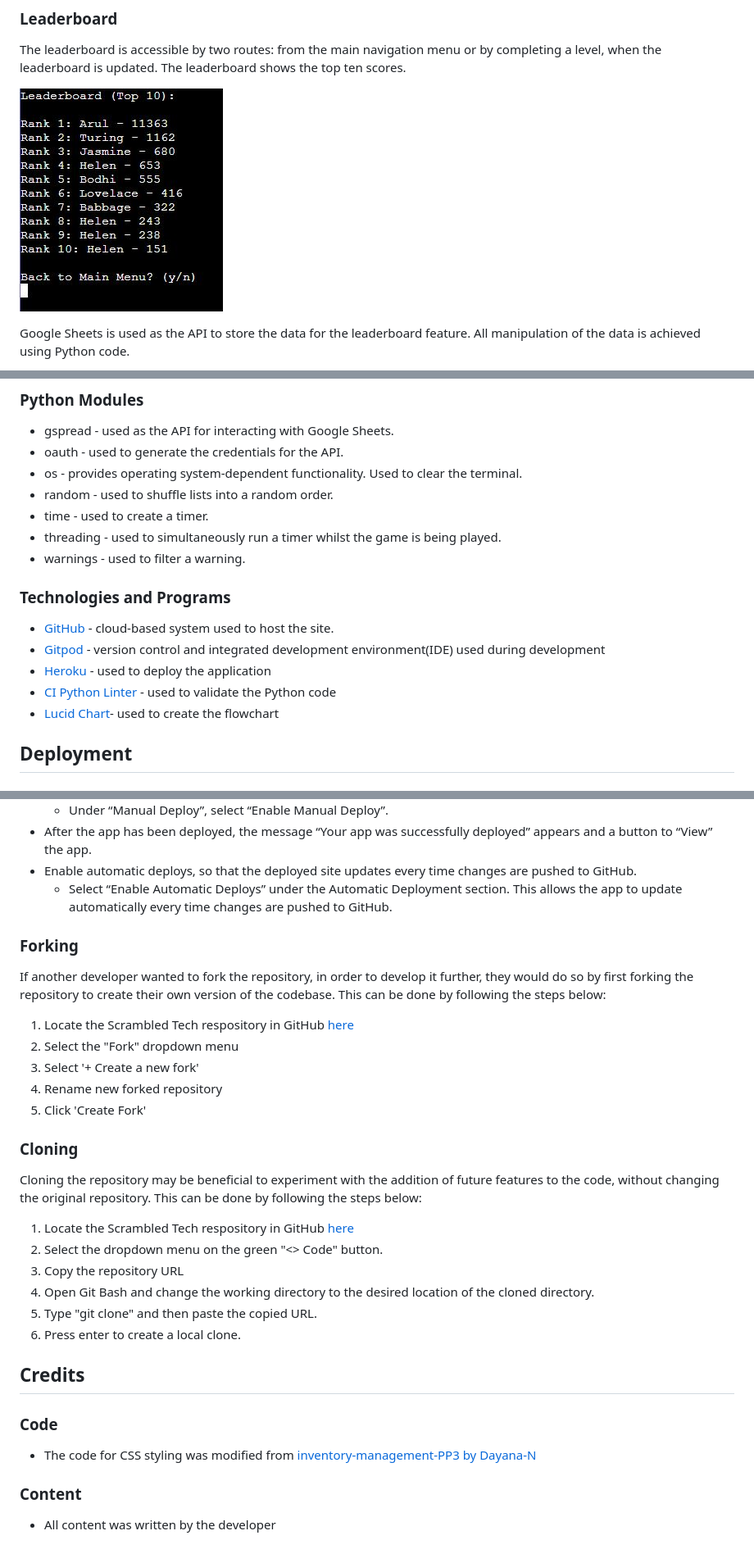
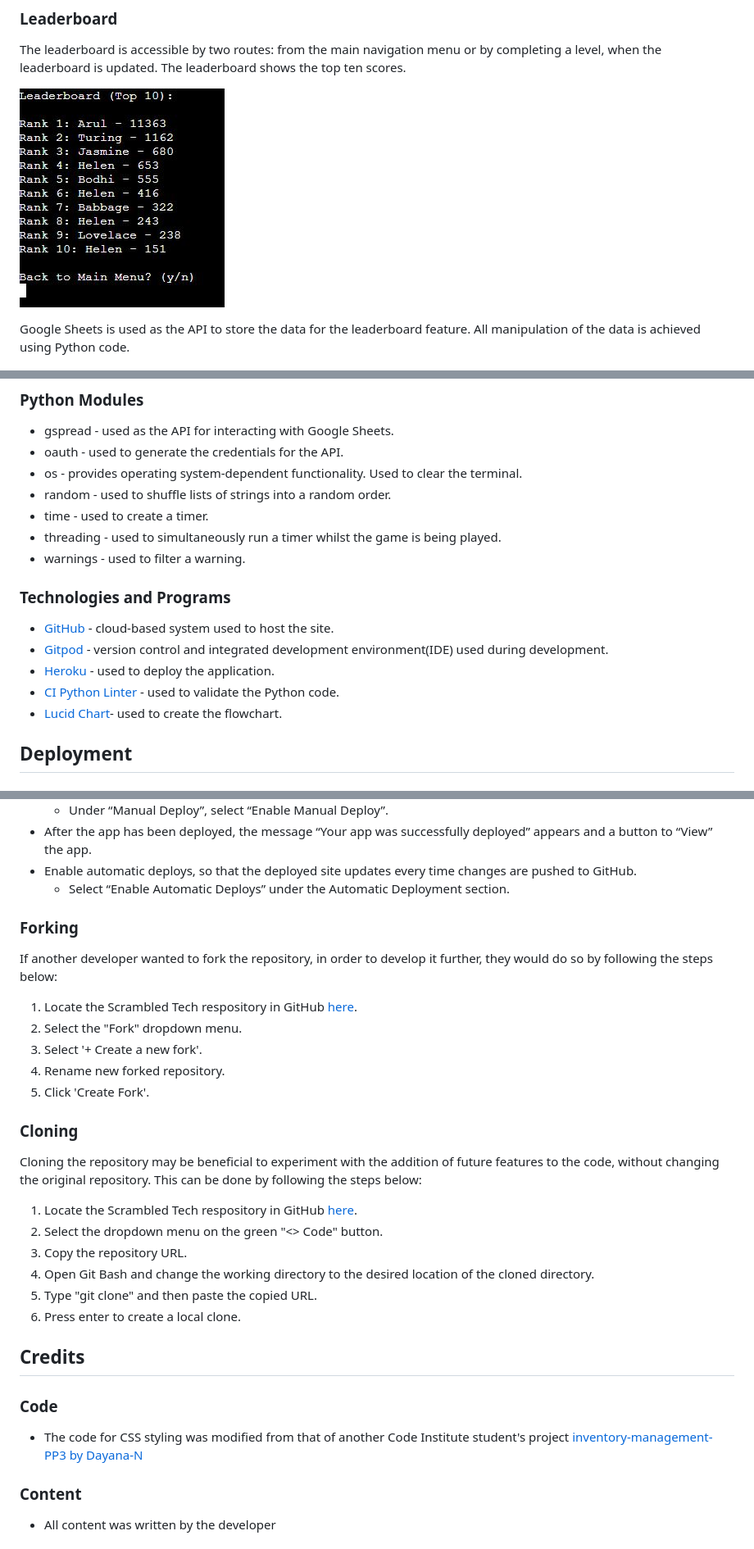
Before and after one commit to helenmurugan/scrambled-tech, a Markdown page: README.md, 3 parts joined by grey strips. Shown: that part at 82% size. GitHub-like rendering; pictures changed too: documentation/leaderboard.jpg.

```diff
--- a/README.md
+++ b/README.md
@@ -206,17 +208,17 @@ There are no unfixed bugs.
 * gspread - used as the API for interacting with Google Sheets.
 * oauth - used to generate the credentials for the API.
 * os - provides operating system-dependent functionality. Used to clear the terminal.
-* random - used to shuffle lists into a random order.
+* random - used to shuffle lists of strings into a random order.
 * time - used to create a timer.
 * threading - used to simultaneously run a timer whilst the game is being played.
 * warnings - used to filter a warning.
 
 ### Technologies and Programs
 * [GitHub](https://github.com/) - cloud-based system used to host the site.
-* [Gitpod](https://gitpod.io/) -  version control and integrated development environment(IDE) used during development
-* [Heroku](https://id.heroku.com/) - used to deploy the application
-* [CI Python Linter](https://pep8ci.herokuapp.com/) - used to validate the Python code
-* [Lucid Chart](https://lucidchart.com)- used to create the flowchart
+* [Gitpod](https://gitpod.io/) -  version control and integrated development environment(IDE) used during development.
+* [Heroku](https://id.heroku.com/) - used to deploy the application.
+* [CI Python Linter](https://pep8ci.herokuapp.com/) - used to validate the Python code.
+* [Lucid Chart](https://lucidchart.com)- used to create the flowchart.
 
 ## Deployment
 ### Before deployment
@@ -251,30 +253,30 @@ There are no unfixed bugs.
     * Under “Manual Deploy”, select “Enable Manual Deploy”.
 * After the app has been deployed, the message “Your app was successfully deployed” appears and a button to “View” the app.
 * Enable automatic deploys, so that the deployed site updates every time changes are pushed to GitHub.
-    * Select “Enable Automatic Deploys” under the Automatic Deployment section. This allows the app to update automatically every time changes are pushed to GitHub.
+    * Select “Enable Automatic Deploys” under the Automatic Deployment section.
 
 ### Forking
-If another developer wanted to fork the repository, in order to develop it further, they would do so by first forking the repository to create their own version of the codebase. This can be done by following the steps below:
+If another developer wanted to fork the repository, in order to develop it further, they would do so by following the steps below:
 
-1. Locate the Scrambled Tech respository in GitHub [here](https://github.com/helenmurugan/scrambled-tech)
-2. Select the "Fork" dropdown menu
-3. Select '+ Create a new fork'
-4. Rename new forked repository
-5. Click 'Create Fork'
+1. Locate the Scrambled Tech respository in GitHub [here](https://github.com/helenmurugan/scrambled-tech).
+2. Select the "Fork" dropdown menu.
+3. Select '+ Create a new fork'.
+4. Rename new forked repository.
+5. Click 'Create Fork'.
 
 ### Cloning
 Cloning the repository may be beneficial to experiment with the addition of future features to the code, without changing the original repository. This can be done by following the steps below:
 
-1. Locate the Scrambled Tech respository in GitHub [here](https://github.com/helenmurugan/scrambled-tech)
+1. Locate the Scrambled Tech respository in GitHub [here](https://github.com/helenmurugan/scrambled-tech).
 2. Select the dropdown menu on the green "<> Code" button.
-3. Copy the repository URL
+3. Copy the repository URL.
 5. Open Git Bash and change the working directory to the desired location of the cloned directory.
 6. Type "git clone" and then paste the copied URL.
 7. Press enter to create a local clone.
 
 ## Credits
 ### Code
-* The code for CSS styling was modified from [inventory-management-PP3 by Dayana-N](https://github.com/Dayana-N/inventory-management-PP3/blob/main/views/layout.html)
+* The code for CSS styling was modified from that of another Code Institute student's project [inventory-management-PP3 by Dayana-N](https://github.com/Dayana-N/inventory-management-PP3/blob/main/views/layout.html)
 
 ### Content
 * All content was written by the developer
```
Also changed, not shown: other parts of README.md (+17 -15 lines), testing.md (+2 -1 lines).
